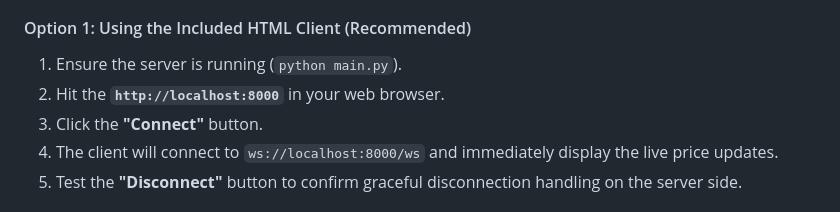
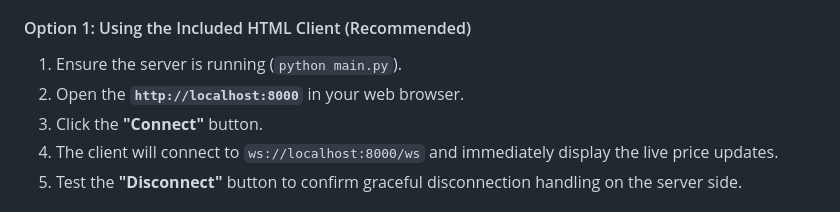
Before and after one commit to krutarth-t18/crypto-websocket-broadcaster, a Markdown page: readme.md, the part around the change. GitHub-like rendering.

Commit message:
Fix wording for accessing the HTML client

```diff
--- a/readme.md
+++ b/readme.md
@@ -60,7 +60,7 @@ You can test the WebSocket functionality using the included HTML client file or
 #### Option 1: Using the Included HTML Client (Recommended)
 
 1.  Ensure the server is running (`python main.py`).
-2.  Hit the **`http://localhost:8000`** in your web browser.
+2.  Open the **`http://localhost:8000`** in your web browser.
 3.  Click the **"Connect"** button.
 4.  The client will connect to `ws://localhost:8000/ws` and immediately display the live price updates.
 5.  Test the **"Disconnect"** button to confirm graceful disconnection handling on the server side.
```
